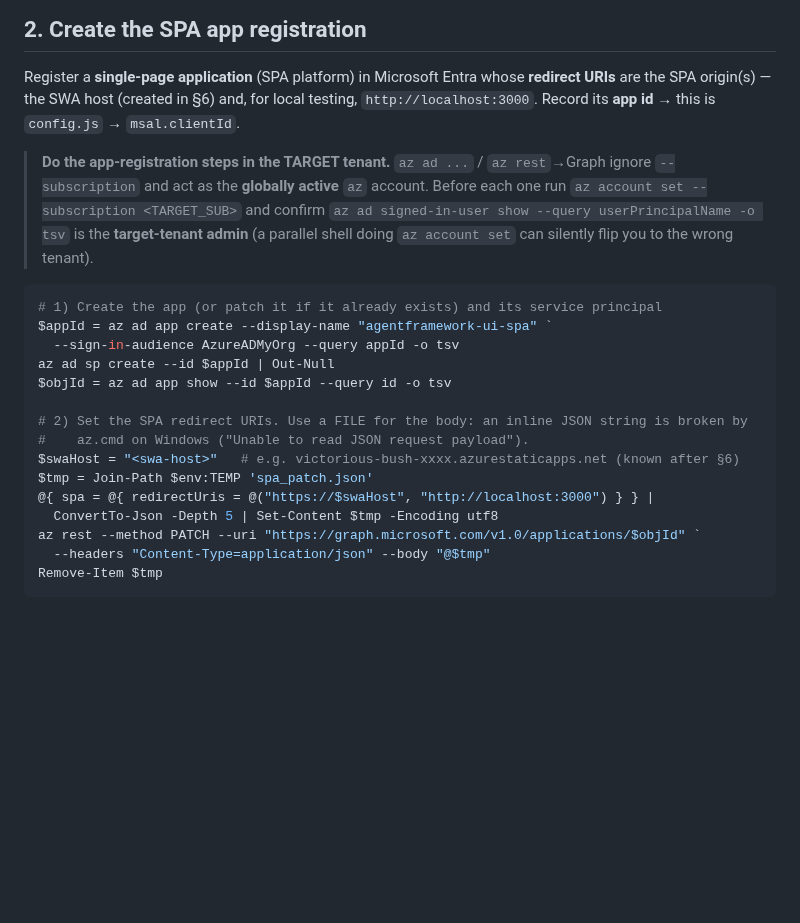
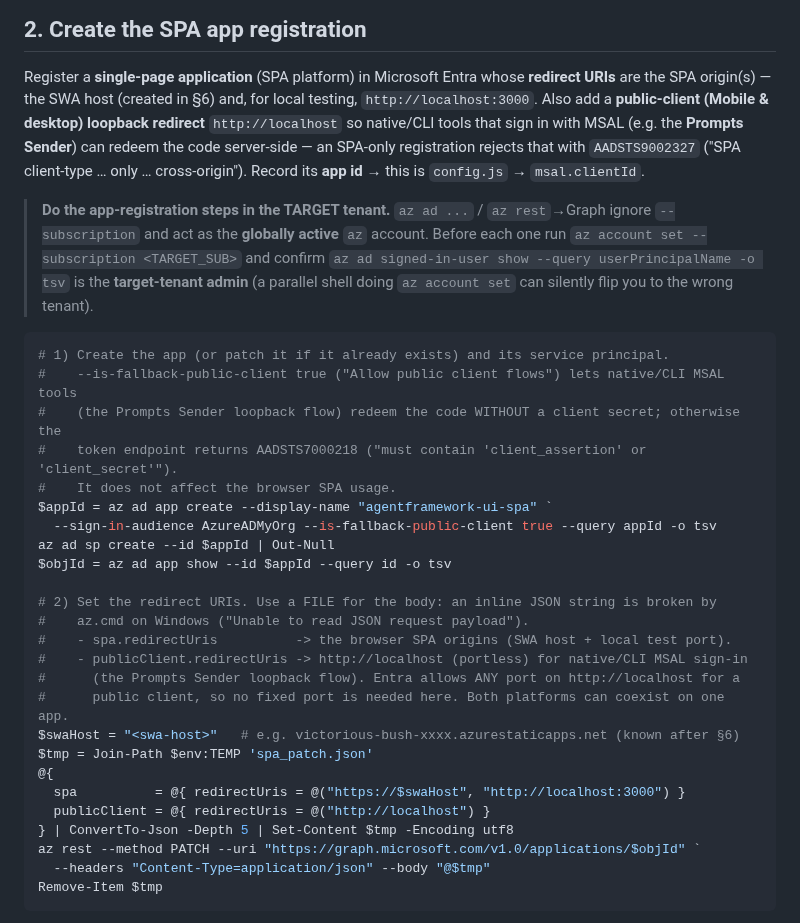
Before and after one commit to stefanpems/a365-lab-toolkit, a Markdown page: docs/setup-web-ui.md, the part around the change. GitHub-like rendering; blank space fills up the shorter version.

Commit message:
fix(web-ui): add public-client loopback redirect + allow public client flows to SPA app so the Prompts Sender CLI sign-in works (prevents AADSTS9002327 / AADSTS7000218 permanently)

````diff
--- a/docs/setup-web-ui.md
+++ b/docs/setup-web-ui.md
@@ -40,6 +40,9 @@ cd a365-lab-toolkit/ui
 
 Register a **single-page application** (SPA platform) in Microsoft Entra whose **redirect URIs**
 are the SPA origin(s) — the SWA host (created in §6) and, for local testing, `http://localhost:3000`.
+Also add a **public-client (Mobile & desktop) loopback redirect** `http://localhost` so native/CLI
+tools that sign in with MSAL (e.g. the **Prompts Sender**) can redeem the code server-side — an
+SPA-only registration rejects that with `AADSTS9002327` ("SPA client-type … only … cross-origin").
 Record its **app id** → this is `config.js` → `msal.clientId`.
 
 > **Do the app-registration steps in the TARGET tenant.** `az ad ...` / `az rest`→Graph ignore
@@ -49,18 +52,28 @@ Record its **app id** → this is `config.js` → `msal.clientId`.
 > (a parallel shell doing `az account set` can silently flip you to the wrong tenant).
 
 ```powershell
-# 1) Create the app (or patch it if it already exists) and its service principal
+# 1) Create the app (or patch it if it already exists) and its service principal.
+#    --is-fallback-public-client true ("Allow public client flows") lets native/CLI MSAL tools
+#    (the Prompts Sender loopback flow) redeem the code WITHOUT a client secret; otherwise the
+#    token endpoint returns AADSTS7000218 ("must contain 'client_assertion' or 'client_secret'").
+#    It does not affect the browser SPA usage.
 $appId = az ad app create --display-name "agentframework-ui-spa" `
-  --sign-in-audience AzureADMyOrg --query appId -o tsv
+  --sign-in-audience AzureADMyOrg --is-fallback-public-client true --query appId -o tsv
 az ad sp create --id $appId | Out-Null
 $objId = az ad app show --id $appId --query id -o tsv
 
-# 2) Set the SPA redirect URIs. Use a FILE for the body: an inline JSON string is broken by
+# 2) Set the redirect URIs. Use a FILE for the body: an inline JSON string is broken by
 #    az.cmd on Windows ("Unable to read JSON request payload").
+#    - spa.redirectUris          -> the browser SPA origins (SWA host + local test port).
+#    - publicClient.redirectUris -> http://localhost (portless) for native/CLI MSAL sign-in
+#      (the Prompts Sender loopback flow). Entra allows ANY port on http://localhost for a
+#      public client, so no fixed port is needed here. Both platforms can coexist on one app.
 $swaHost = "<swa-host>"   # e.g. victorious-bush-xxxx.azurestaticapps.net (known after §6)
 $tmp = Join-Path $env:TEMP 'spa_patch.json'
-@{ spa = @{ redirectUris = @("https://$swaHost", "http://localhost:3000") } } |
-  ConvertTo-Json -Depth 5 | Set-Content $tmp -Encoding utf8
+@{
+  spa          = @{ redirectUris = @("https://$swaHost", "http://localhost:3000") }
+  publicClient = @{ redirectUris = @("http://localhost") }
+} | ConvertTo-Json -Depth 5 | Set-Content $tmp -Encoding utf8
 az rest --method PATCH --uri "https://graph.microsoft.com/v1.0/applications/$objId" `
   --headers "Content-Type=application/json" --body "@$tmp"
 Remove-Item $tmp
````
Also changed, not shown: docs/user-interaction-points.md (+1 -1 lines), 1 other file.
